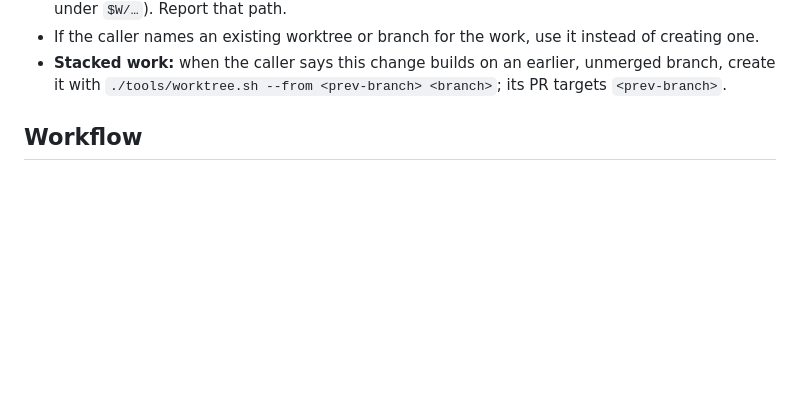
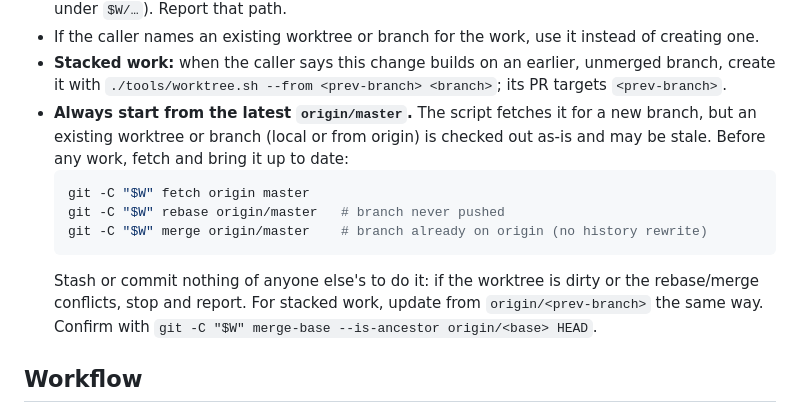
Before and after one commit to LimitlessSoft/LimitlessTrading, a Markdown page: .claude/agents/code.md, the part around the change. Rendered like a GitHub page; blank space fills up the shorter version.

Commit message:
Bring a reused worktree up to date before the code agent starts
The code agent now fetches origin/master and brings an existing
worktree or branch up to date before doing any work. New worktrees
were already branched off a fresh origin/master, but a worktree or
branch named by the caller was checked out as-is and could be stale.

A branch that was never pushed is rebased; one already on origin is
merged, so pushed history is never rewritten. A dirty worktree or a
conflict stops the agent with a report instead of stashing anything.
Stacked work is updated from its parent branch the same way.

Co-Authored-By: Claude Opus 5.5 <noreply@anthropic.com>

````diff
--- a/.claude/agents/code.md
+++ b/.claude/agents/code.md
@@ -47,6 +47,17 @@ Before reading deeply or editing, create one — see the `worktree` skill:
 - If the caller names an existing worktree or branch for the work, use it instead of creating one.
 - **Stacked work:** when the caller says this change builds on an earlier, unmerged branch, create
   it with `./tools/worktree.sh --from <prev-branch> <branch>`; its PR targets `<prev-branch>`.
+- **Always start from the latest `origin/master`.** The script fetches it for a new branch, but an
+  existing worktree or branch (local or from origin) is checked out as-is and may be stale. Before
+  any work, fetch and bring it up to date:
+  ```bash
+  git -C "$W" fetch origin master
+  git -C "$W" rebase origin/master   # branch never pushed
+  git -C "$W" merge origin/master    # branch already on origin (no history rewrite)
+  ```
+  Stash or commit nothing of anyone else's to do it: if the worktree is dirty or the
+  rebase/merge conflicts, stop and report. For stacked work, update from `origin/<prev-branch>`
+  the same way. Confirm with `git -C "$W" merge-base --is-ancestor origin/<base> HEAD`.
 
 ## Workflow
 
````
